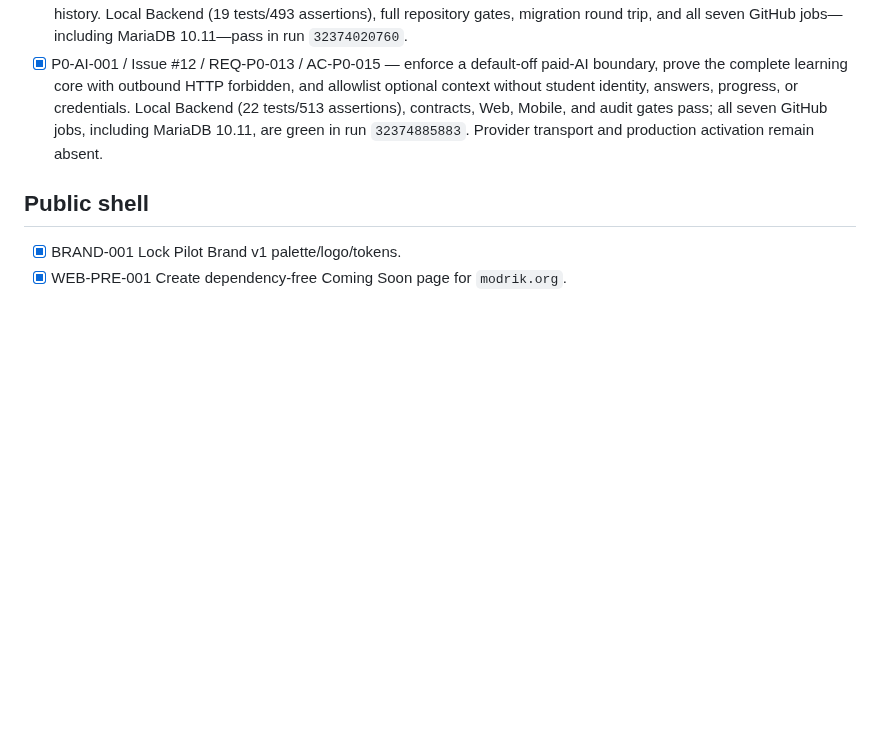
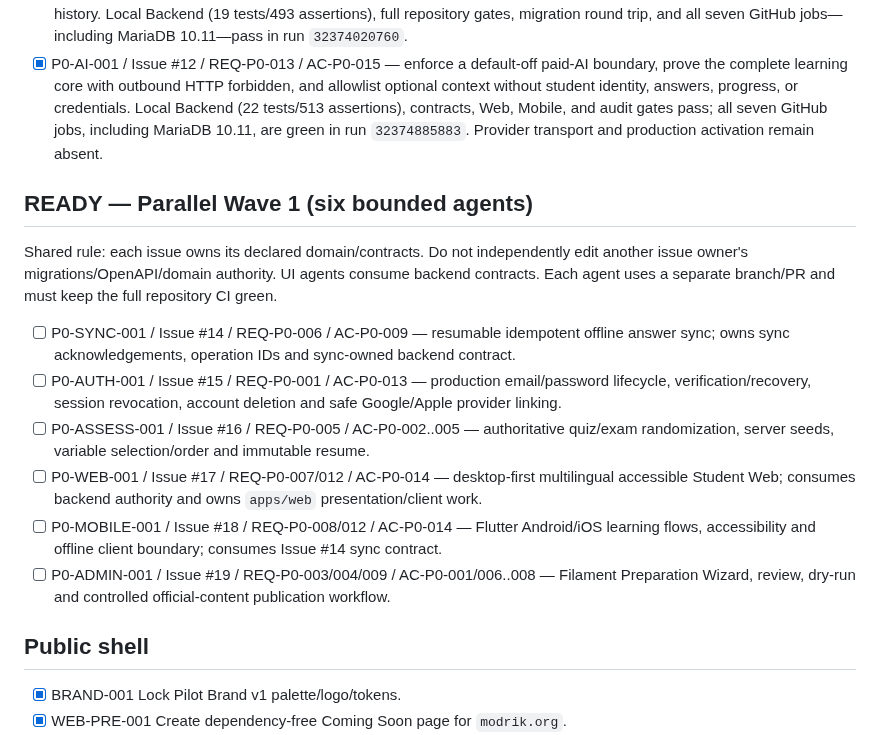
Before and after one commit to walidatiyaai2025-gif/Modrik, a Markdown page: TASKS.md, the part around the change. Rendered like a GitHub page; blank space fills up the shorter version.

Commit message:
docs: register Parallel Wave 1 agent ownership

```diff
--- a/TASKS.md
+++ b/TASKS.md
@@ -19,6 +19,17 @@
 - [x] P0-OPS-001 / Issue #10 / REQ-P0-009/014 / AC-P0-016..017 — implement a database/cron-compatible bounded, overlap-safe, resumable, idempotent-by-event-ID, observable outbox worker with capped backoff and redacted failure history. Local Backend (19 tests/493 assertions), full repository gates, migration round trip, and all seven GitHub jobs—including MariaDB 10.11—pass in run `32374020760`.
 - [x] P0-AI-001 / Issue #12 / REQ-P0-013 / AC-P0-015 — enforce a default-off paid-AI boundary, prove the complete learning core with outbound HTTP forbidden, and allowlist optional context without student identity, answers, progress, or credentials. Local Backend (22 tests/513 assertions), contracts, Web, Mobile, and audit gates pass; all seven GitHub jobs, including MariaDB 10.11, are green in run `32374885883`. Provider transport and production activation remain absent.
 
+## READY — Parallel Wave 1 (six bounded agents)
+
+Shared rule: each issue owns its declared domain/contracts. Do not independently edit another issue owner's migrations/OpenAPI/domain authority. UI agents consume backend contracts. Each agent uses a separate branch/PR and must keep the full repository CI green.
+
+- [ ] P0-SYNC-001 / Issue #14 / REQ-P0-006 / AC-P0-009 — resumable idempotent offline answer sync; owns sync acknowledgements, operation IDs and sync-owned backend contract.
+- [ ] P0-AUTH-001 / Issue #15 / REQ-P0-001 / AC-P0-013 — production email/password lifecycle, verification/recovery, session revocation, account deletion and safe Google/Apple provider linking.
+- [ ] P0-ASSESS-001 / Issue #16 / REQ-P0-005 / AC-P0-002..005 — authoritative quiz/exam randomization, server seeds, variable selection/order and immutable resume.
+- [ ] P0-WEB-001 / Issue #17 / REQ-P0-007/012 / AC-P0-014 — desktop-first multilingual accessible Student Web; consumes backend authority and owns `apps/web` presentation/client work.
+- [ ] P0-MOBILE-001 / Issue #18 / REQ-P0-008/012 / AC-P0-014 — Flutter Android/iOS learning flows, accessibility and offline client boundary; consumes Issue #14 sync contract.
+- [ ] P0-ADMIN-001 / Issue #19 / REQ-P0-003/004/009 / AC-P0-001/006..008 — Filament Preparation Wizard, review, dry-run and controlled official-content publication workflow.
+
 ## Public shell
 
 - [x] BRAND-001 Lock Pilot Brand v1 palette/logo/tokens.
```
